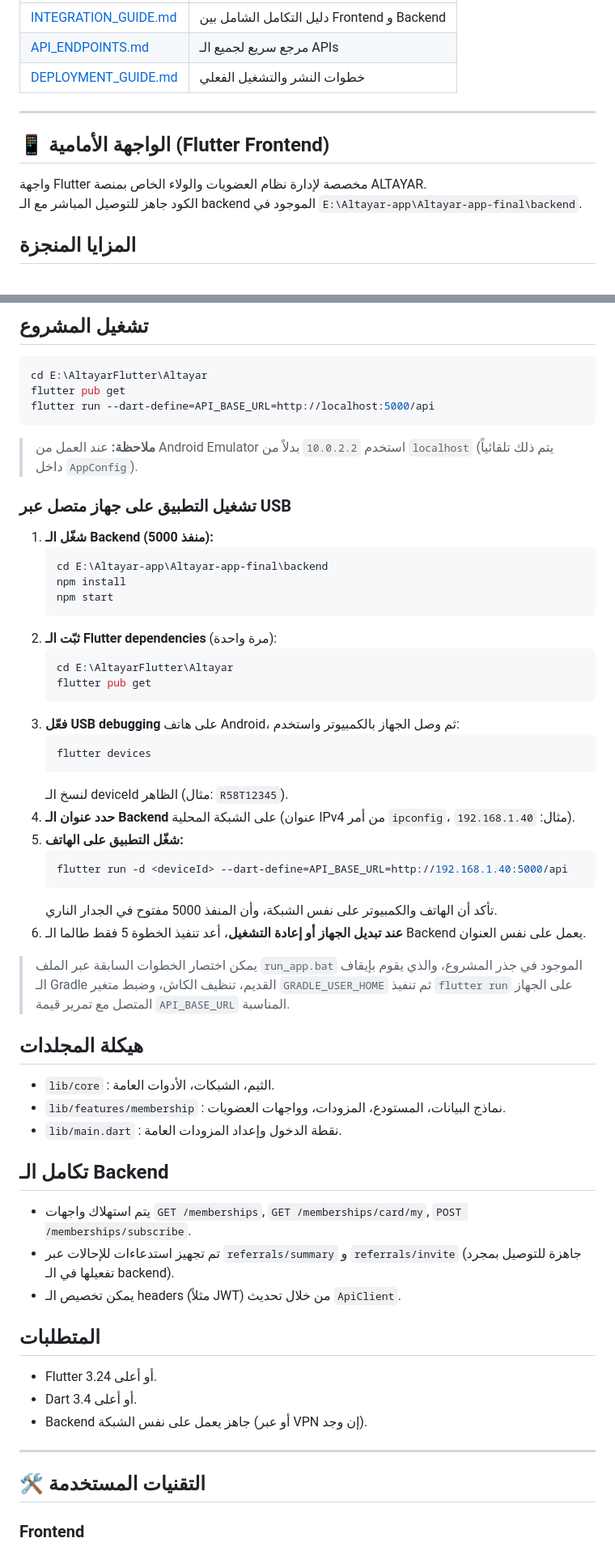
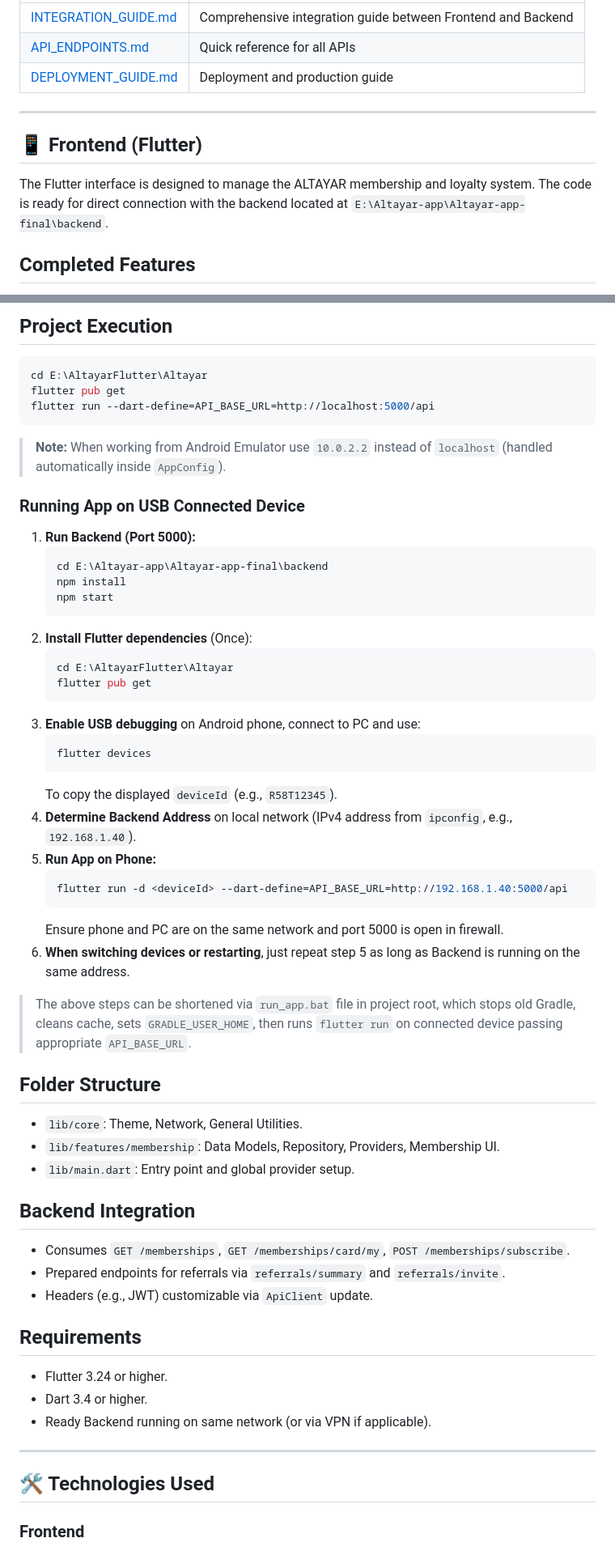
Before and after one commit to OmarAhmed-123/Altayar, a Markdown page: README.md, 2 parts joined by grey strips. Shown at 81% size. Rendered like a GitHub page.

````diff
--- a/README.md
+++ b/README.md
@@ -70,14 +73,14 @@ flutter run --dart-define=API_BASE_URL=http://localhost:5000/api
 |---------|-------|
-| [INTEGRATION_GUIDE.md](INTEGRATION_GUIDE.md) | دليل التكامل الشامل بين Frontend و Backend |
-| [API_ENDPOINTS.md](API_ENDPOINTS.md) | مرجع سريع لجميع الـ APIs |
-| [DEPLOYMENT_GUIDE.md](DEPLOYMENT_GUIDE.md) | خطوات النشر والتشغيل الفعلي |
+| [INTEGRATION_GUIDE.md](INTEGRATION_GUIDE.md) | Comprehensive integration guide between Frontend and Backend |
+| [API_ENDPOINTS.md](API_ENDPOINTS.md) | Quick reference for all APIs |
+| [DEPLOYMENT_GUIDE.md](DEPLOYMENT_GUIDE.md) | Deployment and production guide |
 
 ---
 
-## 📱 الواجهة الأمامية (Flutter Frontend)
+## 📱 Frontend (Flutter)
 
-واجهة Flutter مخصصة لإدارة نظام العضويات والولاء الخاص بمنصة ALTAYAR.
-الكود جاهز للتوصيل المباشر مع الـ backend الموجود في `E:\Altayar-app\Altayar-app-final\backend`.
+The Flutter interface is designed to manage the ALTAYAR membership and loyalty system.
+The code is ready for direct connection with the backend located at `E:\Altayar-app\Altayar-app-final\backend`.
 
-## المزايا المنجزة
+## Completed Features
 
@@ -154,5 +157,5 @@ flutter run --dart-define=API_BASE_URL=http://localhost:5000/api
 
-## تشغيل المشروع
+## Project Execution
 
 ```bash
 cd E:\AltayarFlutter\Altayar
@@ -160,57 +163,57 @@ flutter pub get
 flutter run --dart-define=API_BASE_URL=http://localhost:5000/api
 ```
 
-> **ملاحظة:** عند العمل من Android Emulator استخدم `10.0.2.2` بدلاً من `localhost` (يتم ذلك تلقائياً داخل `AppConfig`).
+> **Note:** When working from Android Emulator use `10.0.2.2` instead of `localhost` (handled automatically inside `AppConfig`).
 
-### تشغيل التطبيق على جهاز متصل عبر USB
+### Running App on USB Connected Device
 
-1. **شغّل الـ Backend (منفذ 5000):**
+1. **Run Backend (Port 5000):**
    ```bash
    cd E:\Altayar-app\Altayar-app-final\backend
    npm install
    npm start
    ```
-2. **ثبّت الـ Flutter dependencies** (مرة واحدة):
+2. **Install Flutter dependencies** (Once):
    ```bash
    cd E:\AltayarFlutter\Altayar
    flutter pub get
    ```
-3. **فعّل USB debugging** على هاتف Android، ثم وصل الجهاز بالكمبيوتر واستخدم:
+3. **Enable USB debugging** on Android phone, connect to PC and use:
    ```bash
    flutter devices
    ```
-   لنسخ الـ deviceId الظاهر (مثال: `R58T12345`).
-4. **حدد عنوان الـ Backend** على الشبكة المحلية (عنوان IPv4 من أمر `ipconfig`، مثال: `192.168.1.40`).
-5. **شغّل التطبيق على الهاتف:**
+   To copy the displayed `deviceId` (e.g., `R58T12345`).
+4. **Determine Backend Address** on local network (IPv4 address from `ipconfig`, e.g., `192.168.1.40`).
+5. **Run App on Phone:**
    ```bash
    flutter run -d <deviceId> --dart-define=API_BASE_URL=http://192.168.1.40:5000/api
    ```
-   تأكد أن الهاتف والكمبيوتر على نفس الشبكة، وأن المنفذ 5000 مفتوح في الجدار الناري.
-6. **عند تبديل الجهاز أو إعادة التشغيل**، أعد تنفيذ الخطوة 5 فقط طالما الـ Backend يعمل على نفس العنوان.
+   Ensure phone and PC are on the same network and port 5000 is open in firewall.
+6. **When switching devices or restarting**, just repeat step 5 as long as Backend is running on the same address.
 
-> يمكن اختصار الخطوات السابقة عبر الملف `run_app.bat` الموجود في جذر المشروع، والذي يقوم بإيقاف الـ Gradle القديم، تنظيف الكاش، وضبط متغير `GRADLE_USER_HOME` ثم تنفيذ `flutter run` على الجهاز المتصل مع تمرير قيمة `API_BASE_URL` المناسبة.
+> The above steps can be shortened via `run_app.bat` file in project root, which stops old Gradle, cleans cache, sets `GRADLE_USER_HOME`, then runs `flutter run` on connected device passing appropriate `API_BASE_URL`.
 
-## هيكلة المجلدات
+## Folder Structure
 
-- `lib/core` : الثيم، الشبكات، الأدوات العامة.
-- `lib/features/membership` : نماذج البيانات، المستودع، المزودات، وواجهات العضويات.
-- `lib/main.dart` : نقطة الدخول وإعداد المزودات العامة.
+- `lib/core`: Theme, Network, General Utilities.
+- `lib/features/membership`: Data Models, Repository, Providers, Membership UI.
+- `lib/main.dart`: Entry point and global provider setup.
 
-## تكامل الـ Backend
+## Backend Integration
 
-- يتم استهلاك واجهات `GET /memberships`, `GET /memberships/card/my`, `POST /memberships/subscribe`.
-- تم تجهيز استدعاءات للإحالات عبر `referrals/summary` و `referrals/invite` (جاهزة للتوصيل بمجرد تفعيلها في الـ backend).
-- يمكن تخصيص الـ headers (مثلاً JWT) من خلال تحديث `ApiClient`.
+- Consumes `GET /memberships`, `GET /memberships/card/my`, `POST /memberships/subscribe`.
+- Prepared endpoints for referrals via `referrals/summary` and `referrals/invite`.
+- Headers (e.g., JWT) customizable via `ApiClient` update.
 
-## المتطلبات
+## Requirements
 
-- Flutter 3.24 أو أعلى.
-- Dart 3.4 أو أعلى.
-- Backend جاهز يعمل على نفس الشبكة (أو عبر VPN إن وجد).
+- Flutter 3.24 or higher.
+- Dart 3.4 or higher.
+- Ready Backend running on same network (or via VPN if applicable).
 
 ---
 
-## 🛠️ التقنيات المستخدمة
+## 🛠️ Technologies Used
 
 ### Frontend
 - **Framework:** Flutter 3.24+
````
Also changed, not shown: other parts of README.md (+144 -141 lines).
